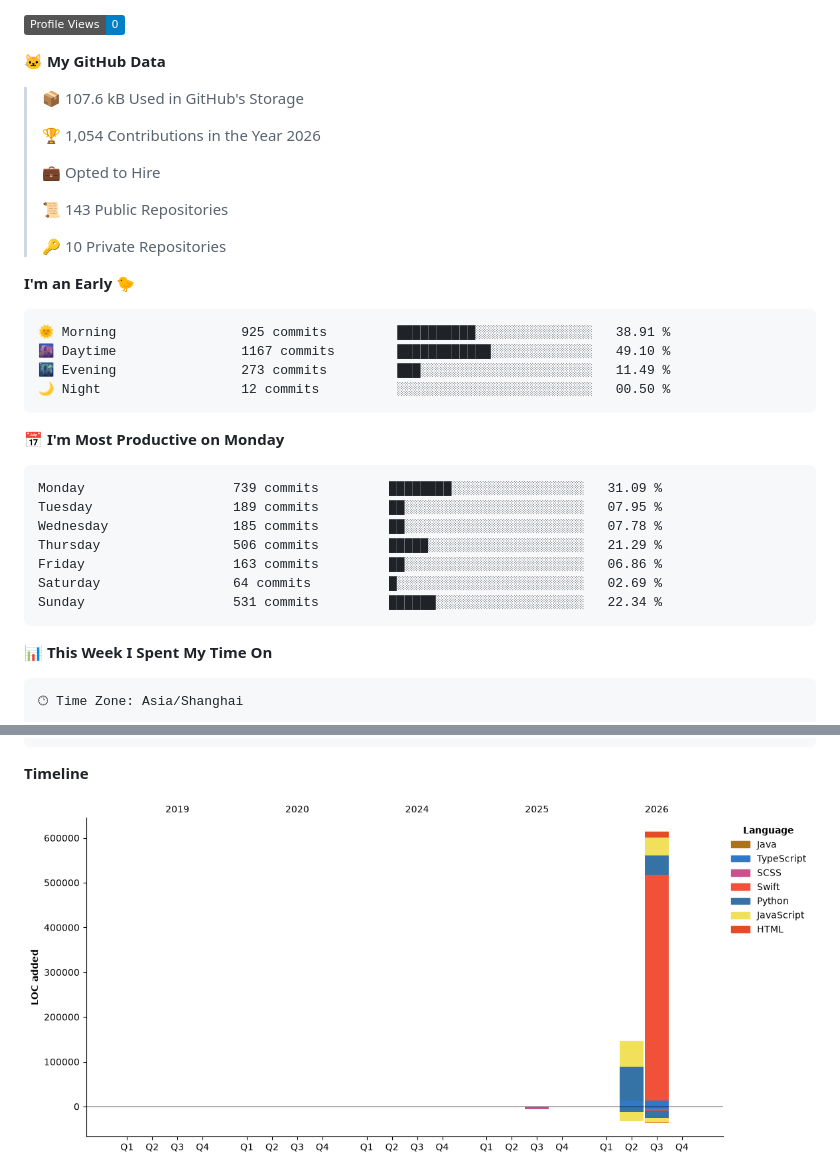
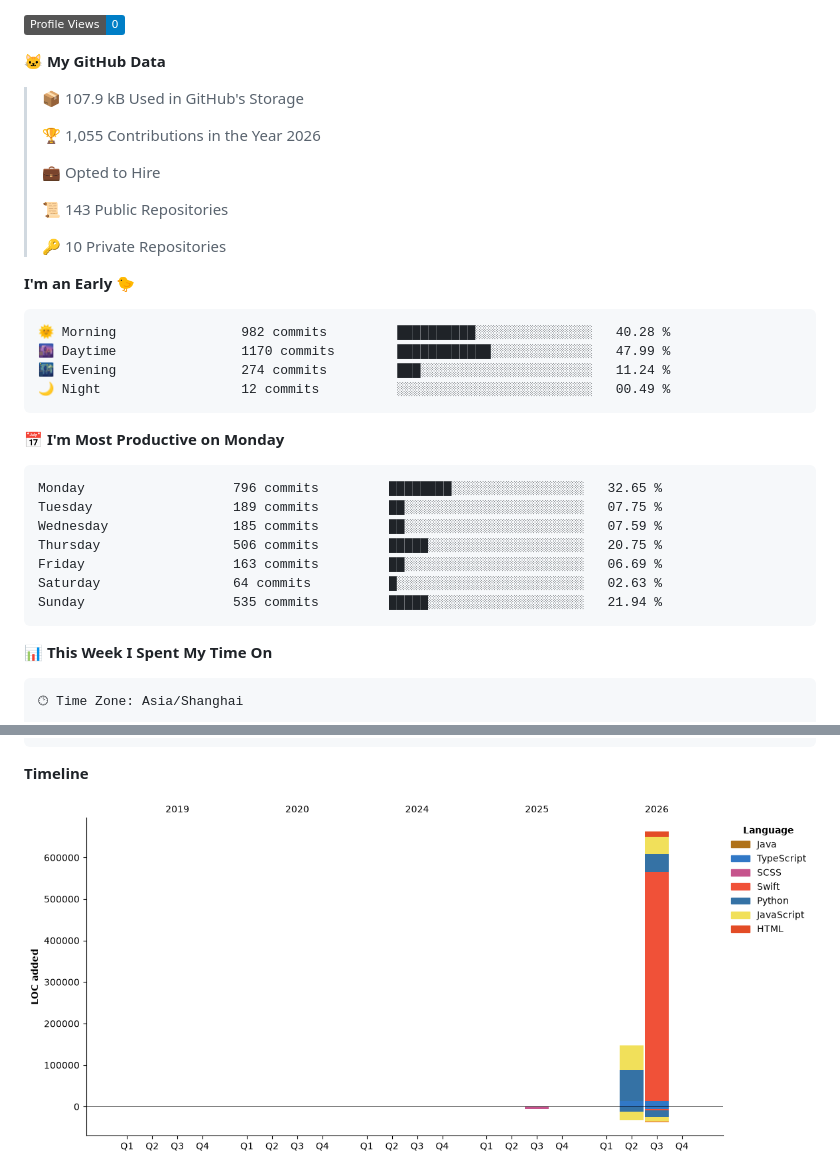
Before and after one commit to alloevil/alloevil, a Markdown page: README.md, 2 parts joined by grey strips. Rendered like a GitHub page; pictures changed too: assets/bar_graph.png; badges without logos.

Commit message:
Updated with Dev Metrics

````diff
--- a/README.md
+++ b/README.md
@@ -161,9 +161,9 @@
 
 **🐱 My GitHub Data**
 
-> 📦 107.6 kB Used in GitHub's Storage
+> 📦 107.9 kB Used in GitHub's Storage
  >
-> 🏆 1,054 Contributions in the Year 2026
+> 🏆 1,055 Contributions in the Year 2026
  >
 > 💼 Opted to Hire
  >
@@ -174,21 +174,21 @@
 **I'm an Early 🐤**
 
 ```text
-🌞 Morning                925 commits         ██████████░░░░░░░░░░░░░░░   38.91 %
-🌆 Daytime                1167 commits        ████████████░░░░░░░░░░░░░   49.10 %
-🌃 Evening                273 commits         ███░░░░░░░░░░░░░░░░░░░░░░   11.49 %
-🌙 Night                  12 commits          ░░░░░░░░░░░░░░░░░░░░░░░░░   00.50 %
+🌞 Morning                982 commits         ██████████░░░░░░░░░░░░░░░   40.28 %
+🌆 Daytime                1170 commits        ████████████░░░░░░░░░░░░░   47.99 %
+🌃 Evening                274 commits         ███░░░░░░░░░░░░░░░░░░░░░░   11.24 %
+🌙 Night                  12 commits          ░░░░░░░░░░░░░░░░░░░░░░░░░   00.49 %
 ```
 📅 **I'm Most Productive on Monday**
 
 ```text
-Monday                   739 commits         ████████░░░░░░░░░░░░░░░░░   31.09 %
-Tuesday                  189 commits         ██░░░░░░░░░░░░░░░░░░░░░░░   07.95 %
-Wednesday                185 commits         ██░░░░░░░░░░░░░░░░░░░░░░░   07.78 %
-Thursday                 506 commits         █████░░░░░░░░░░░░░░░░░░░░   21.29 %
-Friday                   163 commits         ██░░░░░░░░░░░░░░░░░░░░░░░   06.86 %
-Saturday                 64 commits          █░░░░░░░░░░░░░░░░░░░░░░░░   02.69 %
-Sunday                   531 commits         ██████░░░░░░░░░░░░░░░░░░░   22.34 %
+Monday                   796 commits         ████████░░░░░░░░░░░░░░░░░   32.65 %
+Tuesday                  189 commits         ██░░░░░░░░░░░░░░░░░░░░░░░   07.75 %
+Wednesday                185 commits         ██░░░░░░░░░░░░░░░░░░░░░░░   07.59 %
+Thursday                 506 commits         █████░░░░░░░░░░░░░░░░░░░░   20.75 %
+Friday                   163 commits         ██░░░░░░░░░░░░░░░░░░░░░░░   06.69 %
+Saturday                 64 commits          █░░░░░░░░░░░░░░░░░░░░░░░░   02.63 %
+Sunday                   535 commits         █████░░░░░░░░░░░░░░░░░░░░   21.94 %
 ```
 
 
````
Also changed, not shown: other parts of README.md (+1 -1 lines).
